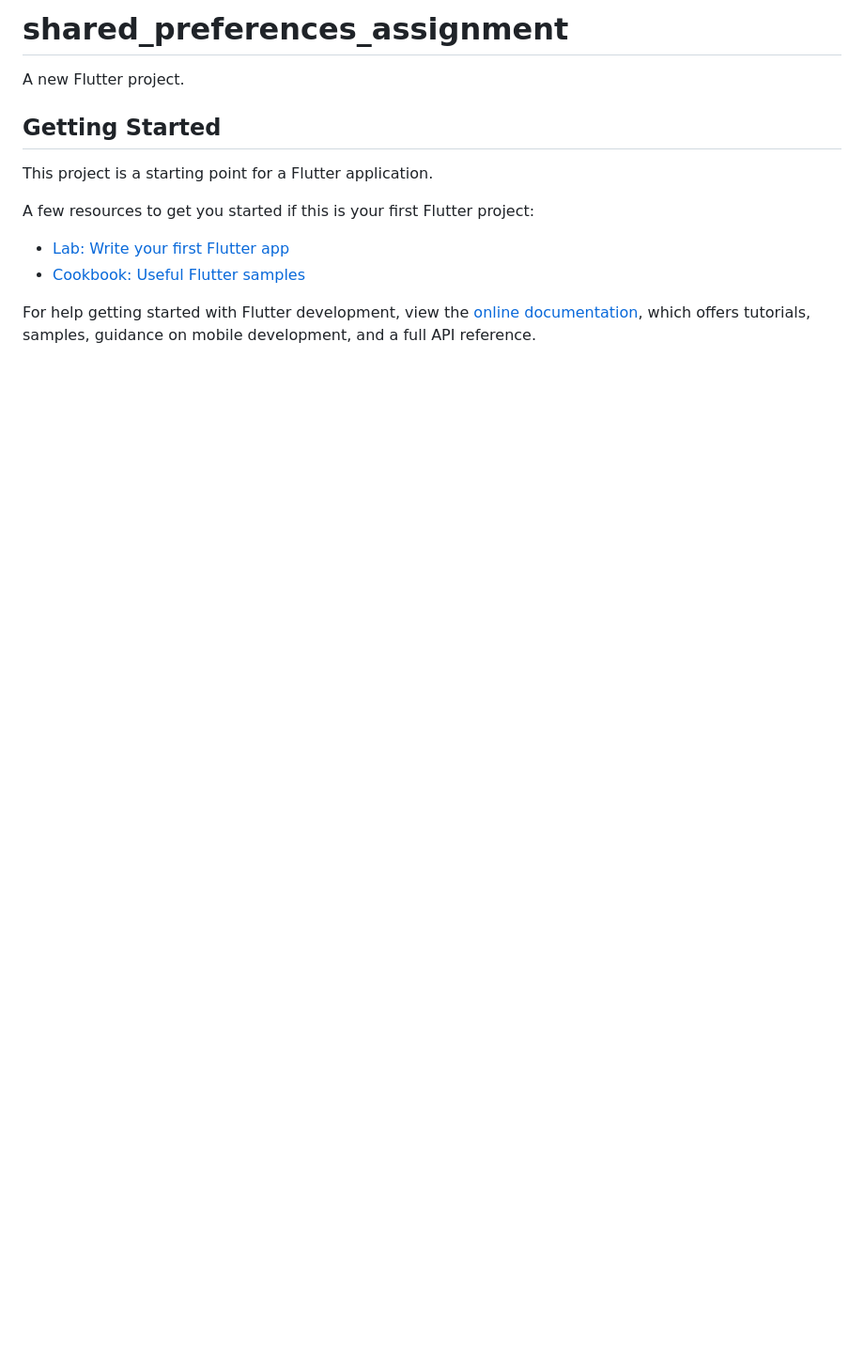
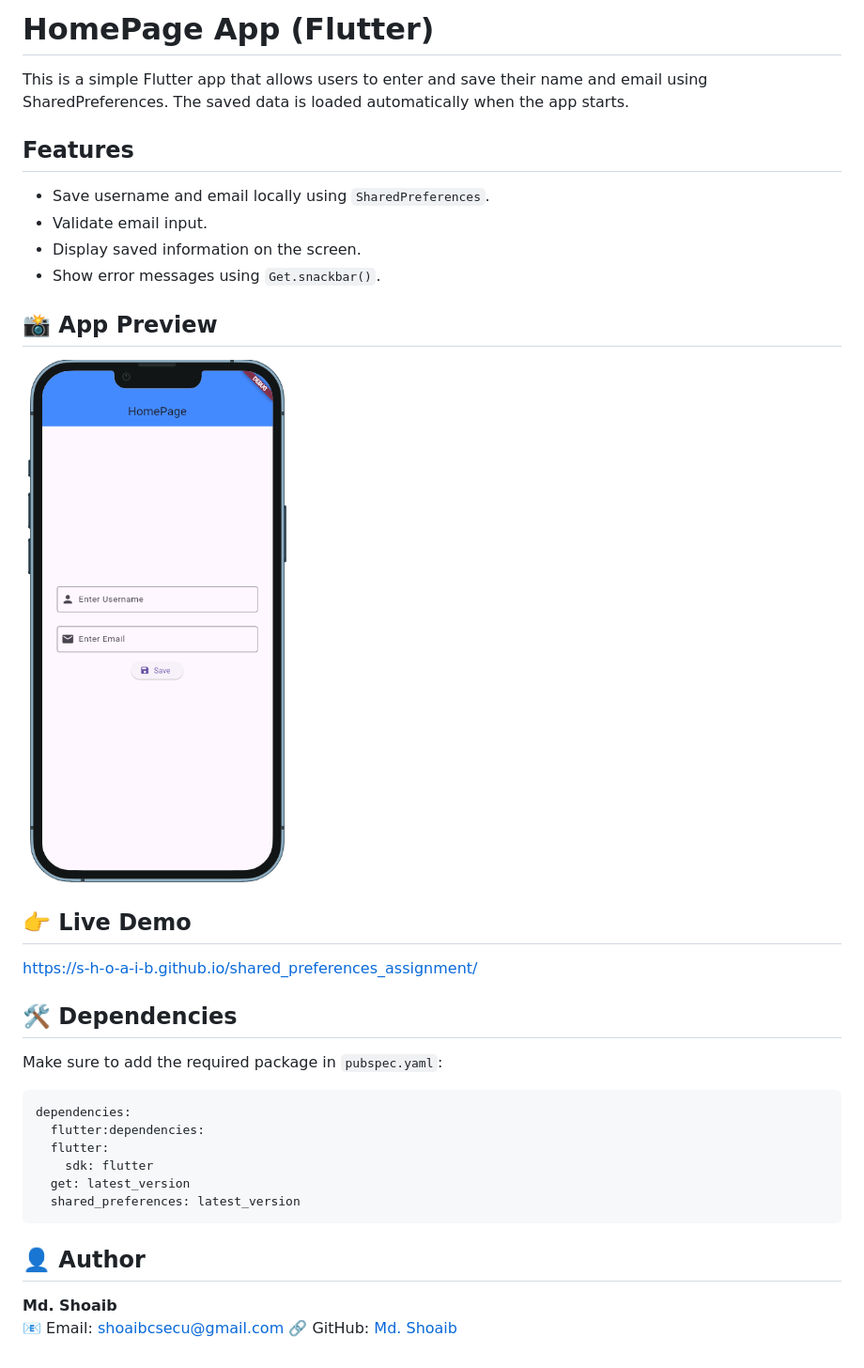
Before and after one commit to S-h-o-a-i-b/shared_preferences_assignment, a Markdown page: README.md, the part around the change. Shown: that part at 94% size. Drawn GitHub-style; pictures changed too: assets/images/101.png (added); blank space fills up the shorter version.

Commit message:
add screeshot and change readme

````diff
--- a/README.md
+++ b/README.md
@@ -1,16 +1,35 @@
-# shared_preferences_assignment
+# HomePage App (Flutter)
 
-A new Flutter project.
+This is a simple Flutter app that allows users to enter and save their name and email using SharedPreferences.
+The saved data is loaded automatically when the app starts.
 
-## Getting Started
+## Features
+- Save username and email locally using `SharedPreferences`.
+- Validate email input.
+- Display saved information on the screen.
+- Show error messages using `Get.snackbar()`.
 
-This project is a starting point for a Flutter application.
+## 📸 App Preview
+![HomePage](assets/images/101.png)
 
-A few resources to get you started if this is your first Flutter project:
+## 👉 Live Demo
 
-- [Lab: Write your first Flutter app](https://docs.flutter.dev/get-started/codelab)
-- [Cookbook: Useful Flutter samples](https://docs.flutter.dev/cookbook)
+https://s-h-o-a-i-b.github.io/shared_preferences_assignment/
 
-For help getting started with Flutter development, view the
-[online documentation](https://docs.flutter.dev/), which offers tutorials,
-samples, guidance on mobile development, and a full API reference.
+## 🛠️ Dependencies
+Make sure to add the required package in `pubspec.yaml`:
+```yaml
+dependencies:
+  flutter:dependencies:
+  flutter:
+    sdk: flutter
+  get: latest_version
+  shared_preferences: latest_version
+```
+
+
+## 👤 Author
+
+**Md. Shoaib**
+📧 Email: shoaibcsecu@gmail.com
+🔗 GitHub: [Md. Shoaib](https://github.com/S-h-o-a-i-b)
````
